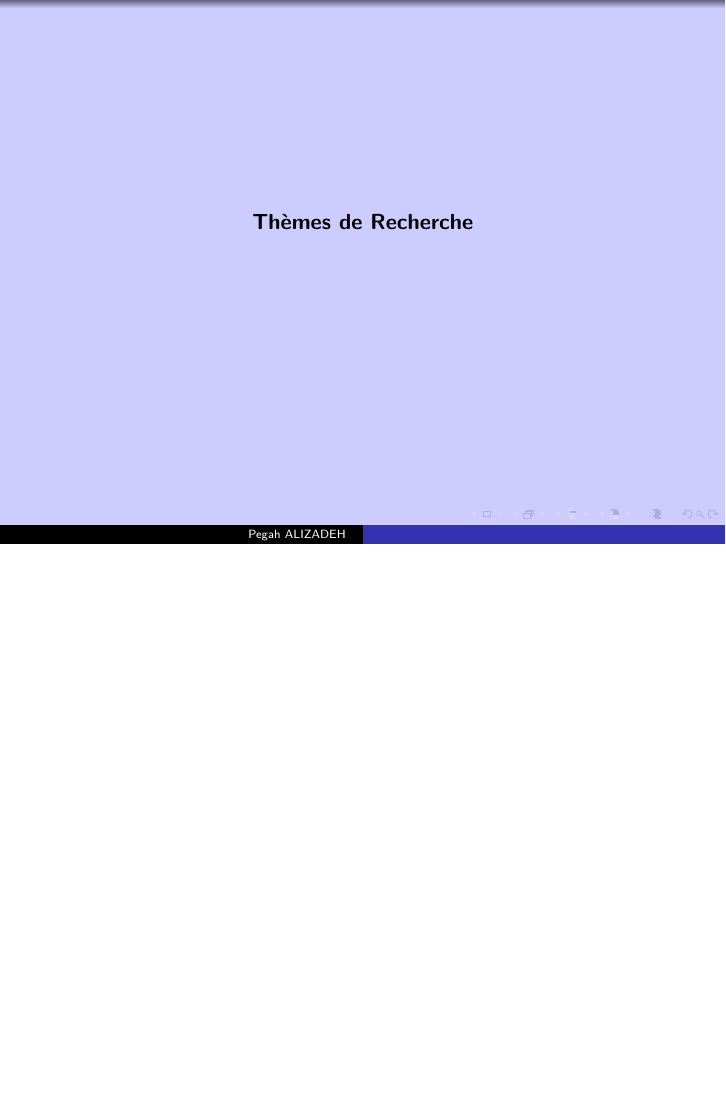
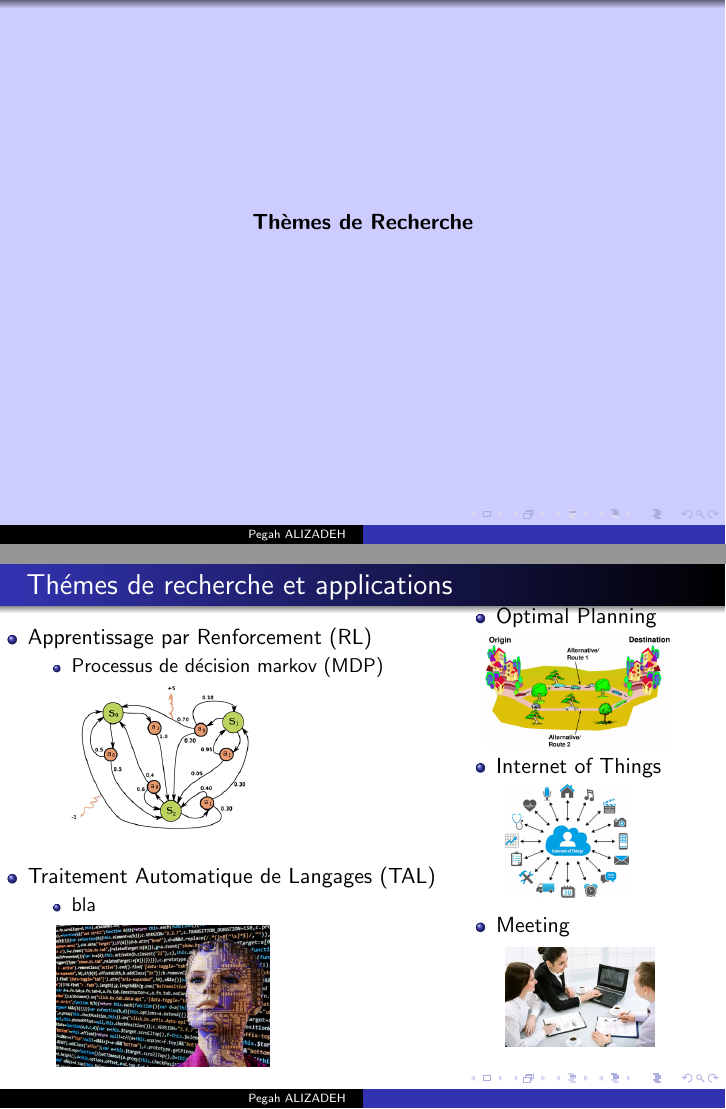
Before and after one commit to pegahani/Presentation, LaTeX slides (Audition/presentation.tex): page 6 of 21 before the commit and pages 6 and 7 of 22 after it, the two joined at a grey line, the shorter picture padded with empty space. Compiled offline with pdfLaTeX.

Commit message:
themes 2

```diff
--- a/Audition/presentation.tex
+++ b/Audition/presentation.tex
@@ -201,6 +201,11 @@ ZANUTTINI
 	\end{center}
 \end{frame}
 {\setbeamercolor{background canvas}{bg=white}
+
+
+\begin{frame}{Thémes de recherche et applications}
+\input{themes.tex}
+\end{frame}
 
 %------------------------------------------------
 \begin{frame}{Thèmes de recherche}
```
Also changed, not shown: Audition/images/Themes_IOT.jpg (added), Audition/images/Themes_MDP.png (added), Audition/images/Themes_NLP.jpg (added), Audition/images/Themes_meetings.jpeg (added), Audition/images/Themes_routes.png (added).
